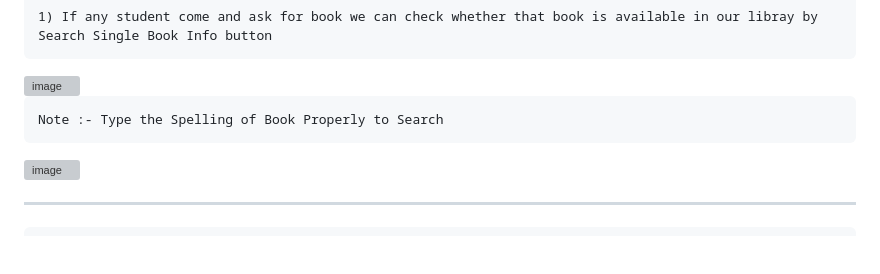
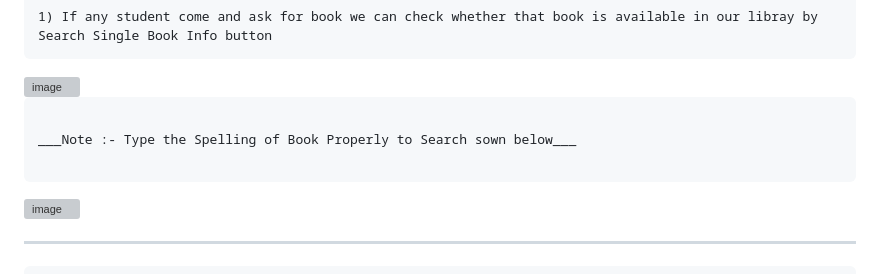
Before and after one commit to sunilchaudhary1998/Library-Management-System, a Markdown page: README.md, the part around the change. Drawn GitHub-style; blank space fills up the shorter version; grey boxes are pictures that could not be loaded.

```diff
--- a/README.md
+++ b/README.md
@@ -176,7 +176,9 @@ CREATE TABLE Member
 <img width="960" alt="image" src="https://github.com/sunilchaudhary1998/Library-Management-System/assets/107506936/cae2af1e-5589-4547-a915-956da184e42a">
 
 ~~~
-Note :- Type the Spelling of Book Properly to Search
+
+___Note :- Type the Spelling of Book Properly to Search sown below___
+
 ~~~
 <img width="960" alt="image" src="https://github.com/sunilchaudhary1998/Library-Management-System/assets/107506936/3b0ba8c9-f65b-4857-9562-f29c2dc28d75">
 
```
